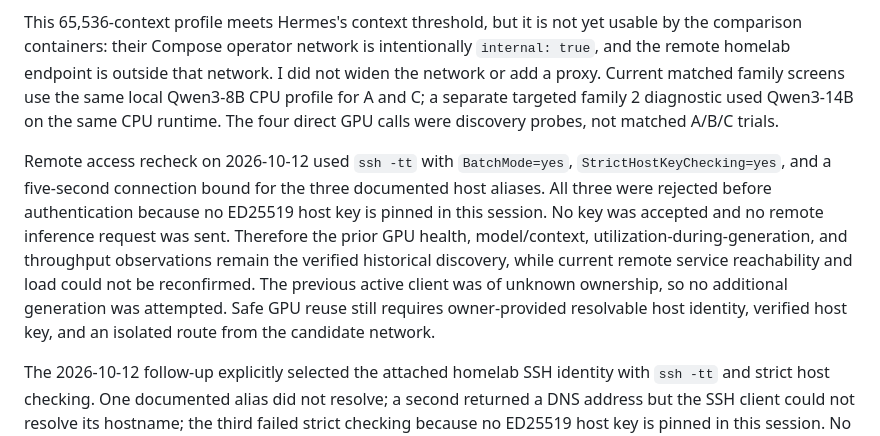
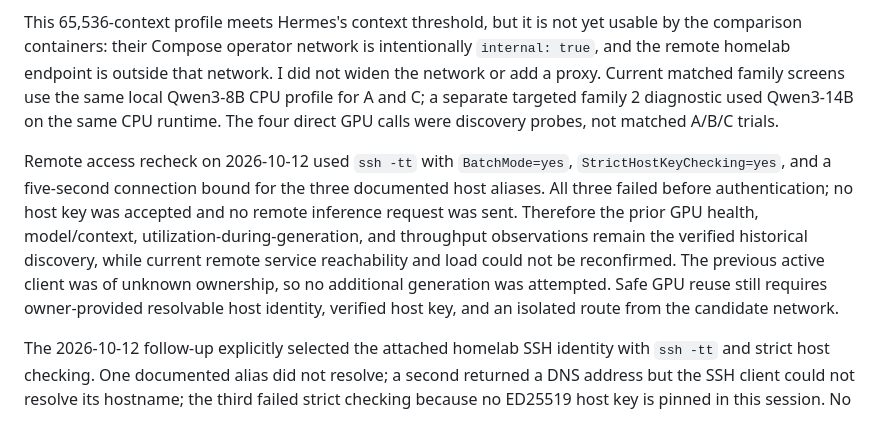
Before and after one commit to p0rkm4th/hades-v3, a Markdown page: docs/MODEL_PROFILE.md, the part around the change. Drawn GitHub-style.

```diff
--- a/docs/MODEL_PROFILE.md
+++ b/docs/MODEL_PROFILE.md
@@ -23,7 +23,7 @@ Two other homelab Ollama/OpenAI-compatible catalogs were reachable. One listed G
 
 This 65,536-context profile meets Hermes's context threshold, but it is not yet usable by the comparison containers: their Compose operator network is intentionally `internal: true`, and the remote homelab endpoint is outside that network. I did not widen the network or add a proxy. Current matched family screens use the same local Qwen3-8B CPU profile for A and C; a separate targeted family 2 diagnostic used Qwen3-14B on the same CPU runtime. The four direct GPU calls were discovery probes, not matched A/B/C trials.
 
-Remote access recheck on 2026-10-12 used `ssh -tt` with `BatchMode=yes`, `StrictHostKeyChecking=yes`, and a five-second connection bound for the three documented host aliases. All three were rejected before authentication because no ED25519 host key is pinned in this session. No key was accepted and no remote inference request was sent. Therefore the prior GPU health, model/context, utilization-during-generation, and throughput observations remain the verified historical discovery, while current remote service reachability and load could not be reconfirmed. The previous active client was of unknown ownership, so no additional generation was attempted. Safe GPU reuse still requires owner-provided resolvable host identity, verified host key, and an isolated route from the candidate network.
+Remote access recheck on 2026-10-12 used `ssh -tt` with `BatchMode=yes`, `StrictHostKeyChecking=yes`, and a five-second connection bound for the three documented host aliases. All three failed before authentication; no host key was accepted and no remote inference request was sent. Therefore the prior GPU health, model/context, utilization-during-generation, and throughput observations remain the verified historical discovery, while current remote service reachability and load could not be reconfirmed. The previous active client was of unknown ownership, so no additional generation was attempted. Safe GPU reuse still requires owner-provided resolvable host identity, verified host key, and an isolated route from the candidate network.
 
 The 2026-10-12 follow-up explicitly selected the attached homelab SSH identity with `ssh -tt` and strict host checking. One documented alias did not resolve; a second returned a DNS address but the SSH client could not resolve its hostname; the third failed strict checking because no ED25519 host key is pinned in this session. No authentication or remote command succeeded. This refines the access status but does not change the historical GPU measurements above. No remote generation was attempted because the endpoint's last known active client was of unknown ownership.
 
```
Also changed, not shown: docs/CURRENT_STATE.md (+2 -2 lines).
